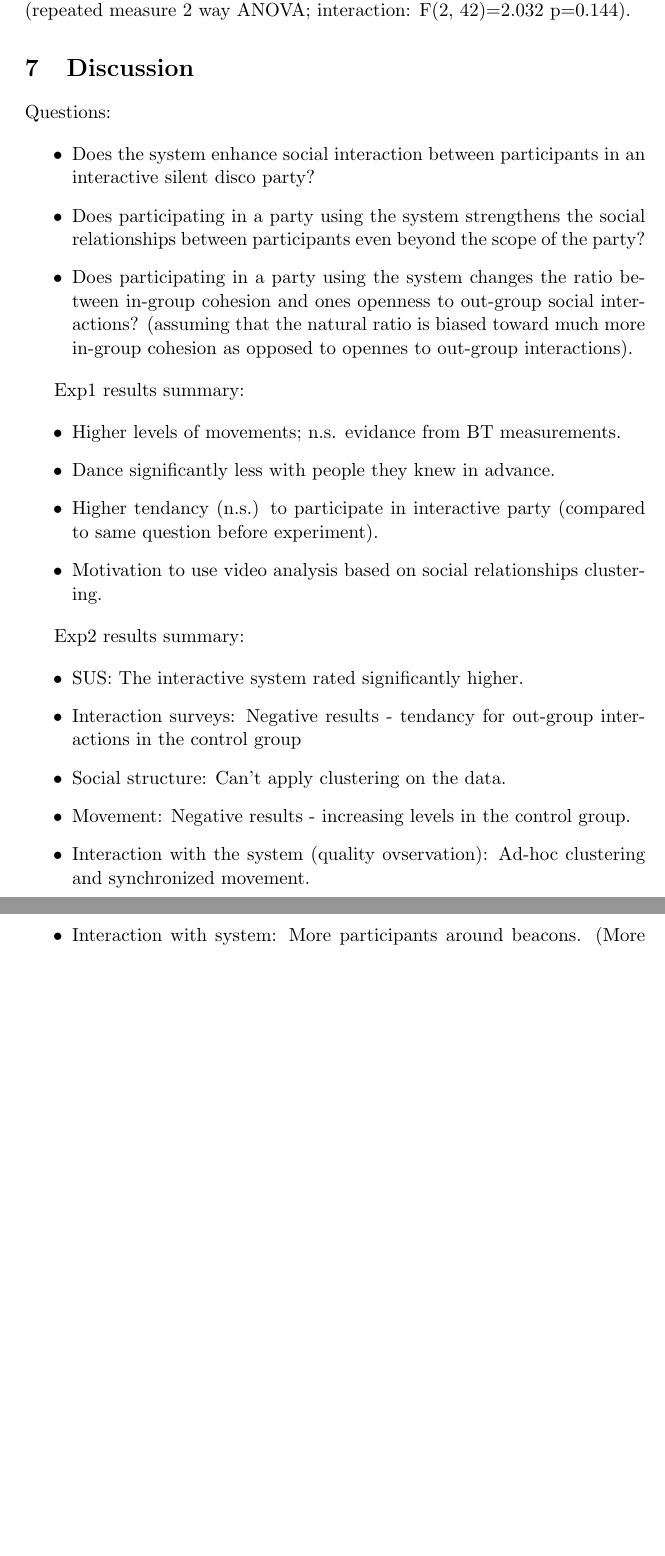
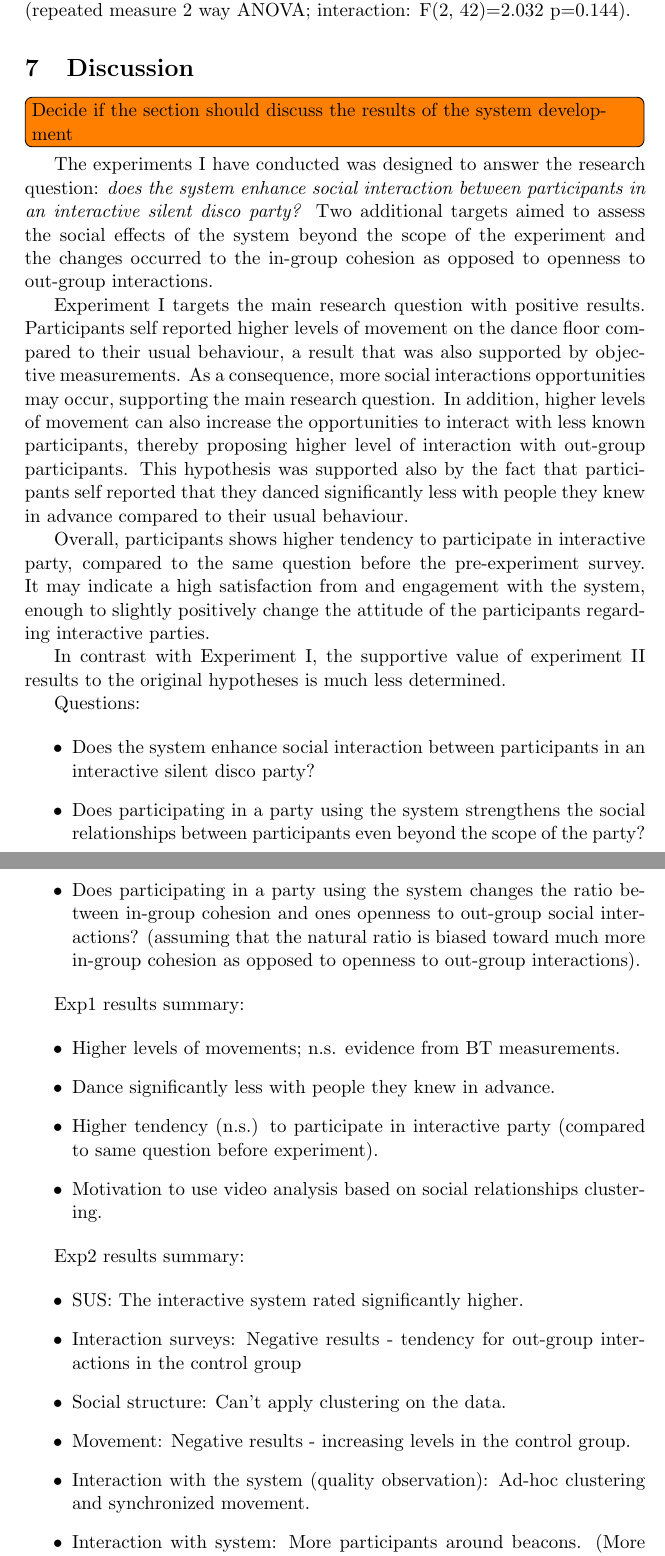
Before and after one commit to Nagasaki45/MA, a LaTeX document (research_proposal.tex): two parts of pages 29 and 30 of 36 before the commit and two parts of pages 29 and 30 of 37 after it, joined at a grey line, cut so that both start at the same text, the shorter picture padded with empty space. Compiled offline with pdfLaTeX.

Commit message:
Start to fill discussion content, exp 1

```diff
--- a/research_proposal.tex
+++ b/research_proposal.tex
@@ -641,20 +641,36 @@ Similarly to the results from the interactive surveys, figure \ref{plot:analyze-
 
 \section{Discussion}
 
+\todo[inline]{Decide if the section should discuss the results of the system development}
+
+The experiments I have conducted was designed to answer the research question: \emph{does the system enhance social interaction between participants in an interactive silent disco party?}
+Two additional targets aimed to assess the social effects of the system beyond the scope of the experiment and the changes occurred to the in-group cohesion as opposed to openness to out-group interactions.
+
+Experiment I targets the main research question with positive results.
+Participants self reported higher levels of movement on the dance floor compared to their usual behaviour, a result that was also supported by objective measurements.
+As a consequence, more social interactions opportunities may occur, supporting the main research question.
+In addition, higher levels of movement can also increase the opportunities to interact with less known participants, thereby proposing higher level of interaction with out-group participants.
+This hypothesis was supported also by the fact that participants self reported that they danced significantly less with people they knew in advance compared to their usual behaviour.
+
+Overall, participants shows higher tendency to participate in interactive party, compared to the same question before the pre-experiment survey.
+It may indicate a high satisfaction from and engagement with the system, enough to slightly positively change the attitude of the participants regarding interactive parties.
+
+In contrast with Experiment I, the supportive value of experiment II results to the original hypotheses is much less determined.
+
 Questions:
 
 \begin{itemize}
     \item Does the system enhance social interaction between participants in an interactive silent disco party?
     \item Does participating in a party using the system strengthens the social relationships between participants even beyond the scope of the party?
-    \item Does participating in a party using the system changes the ratio between in-group cohesion and ones openness to out-group social interactions? (assuming that the natural ratio is biased toward much more in-group cohesion as opposed to opennes to out-group interactions).
+    \item Does participating in a party using the system changes the ratio between in-group cohesion and ones openness to out-group social interactions? (assuming that the natural ratio is biased toward much more in-group cohesion as opposed to openness to out-group interactions).
 \end{itemize}
 
 Exp1 results summary:
 
 \begin{itemize}
-    \item Higher levels of movements; n.s. evidance from BT measurements.
+    \item Higher levels of movements; n.s. evidence from BT measurements.
     \item Dance significantly less with people they knew in advance.
-    \item Higher tendancy (n.s.) to participate in interactive party (compared to same question before experiment).
+    \item Higher tendency (n.s.) to participate in interactive party (compared to same question before experiment).
     \item Motivation to use video analysis based on social relationships clustering.
 \end{itemize}
 
@@ -662,10 +678,10 @@ Exp2 results summary:
 
 \begin{itemize}
     \item SUS: The interactive system rated significantly higher.
-    \item Interaction surveys: Negative results - tendancy for out-group interactions in the control group
+    \item Interaction surveys: Negative results - tendency for out-group interactions in the control group
     \item Social structure: Can't apply clustering on the data.
     \item Movement: Negative results - increasing levels in the control group.
-    \item Interaction with the system (quality ovservation): Ad-hoc clustering and synchronized movement.
+    \item Interaction with the system (quality observation): Ad-hoc clustering and synchronized movement.
     \item Interaction with system: More participants around beacons. (More engaged?).
     \item Clustering algo: Participants are more dense.
     \item Clustering socio: Control group participants make out-group interactions where experiment group participants make in-group interactions.
```
